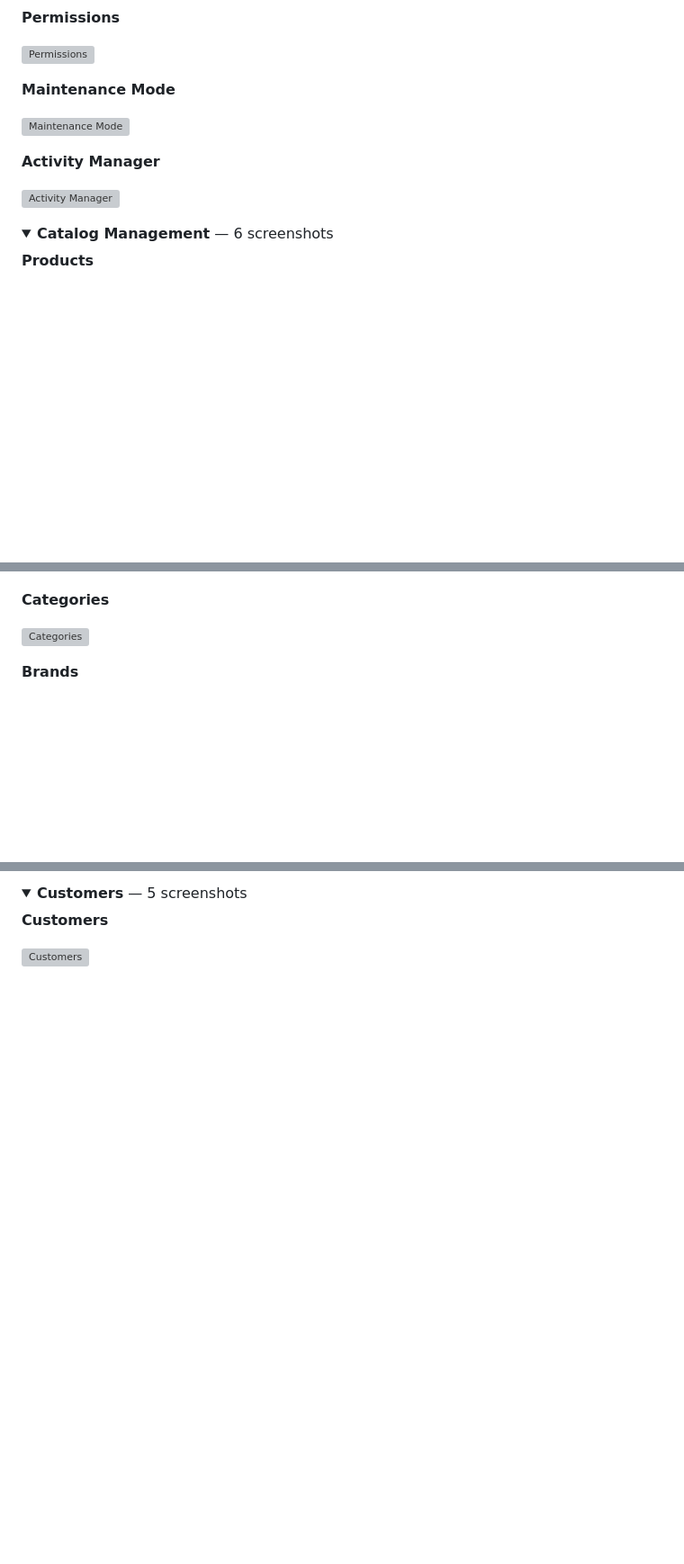
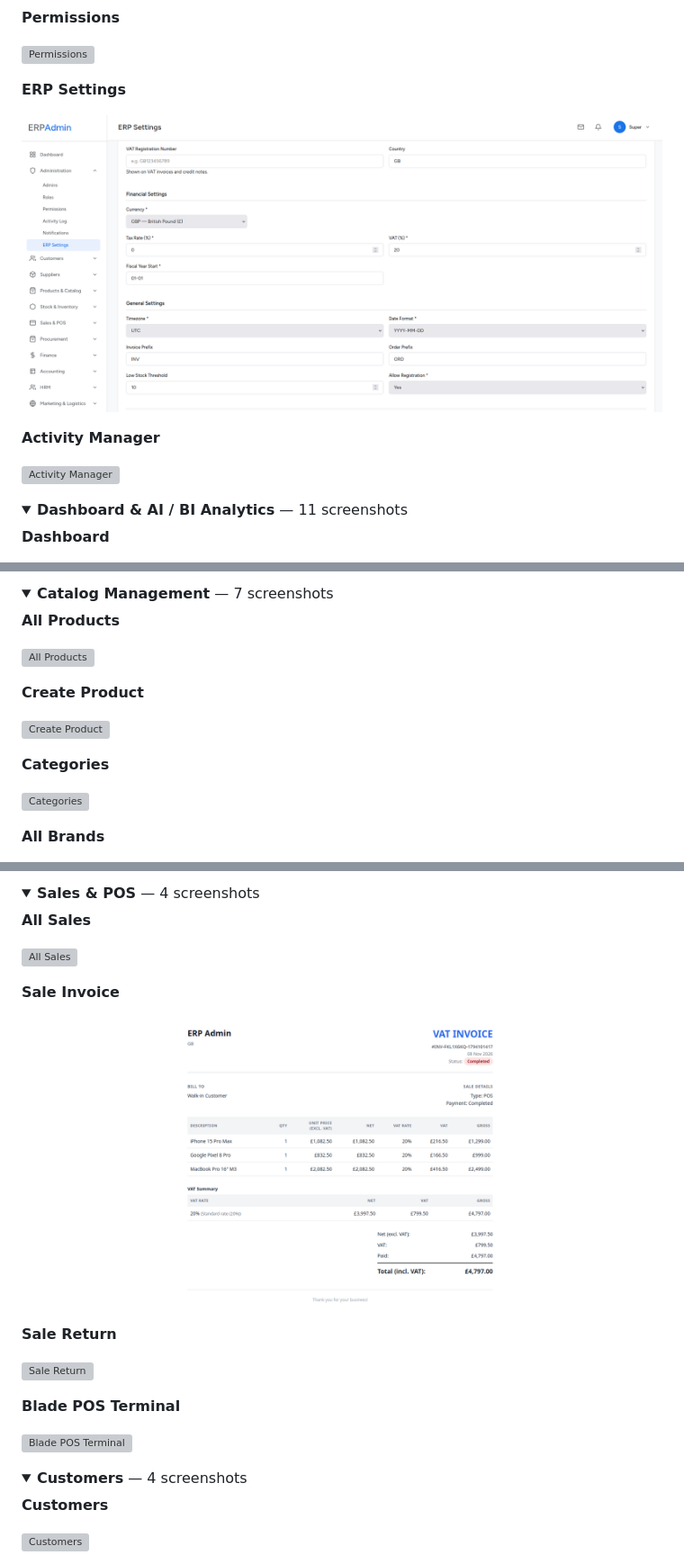
Before and after one commit to shaik-obydullah/erp-system, a Markdown page: README.md, 3 parts joined by grey strips. Shown at 90% size. GitHub-like rendering; folded sections open; blank space fills up the shorter version; grey boxes are pictures that could not be loaded.

```diff
--- a/README.md
+++ b/README.md
@@ -263,9 +275,9 @@ A few highlights first; expand any group for the full gallery.
 
 ![Permissions](screenshots/Permissions.png)
 
-**Maintenance Mode**
+**ERP Settings**
 
-![Maintenance Mode](screenshots/Maintenance_Mode.png)
+![ERP Settings](screenshots/ERP-Settings.png)
 
 **Activity Manager**
 
@@ -274,7 +286,7 @@ A few highlights first; expand any group for the full gallery.
 </details>
 
 <details>
-<summary><strong>Catalog Management</strong> — 6 screenshots</summary>
+<summary><strong>Dashboard &amp; AI / BI Analytics</strong> — 11 screenshots</summary>
 
-**Products**
+**Dashboard**
 
@@ -282,7 +335,19 @@ A few highlights first; expand any group for the full gallery.
+</details>
+
+<details>
+<summary><strong>Catalog Management</strong> — 7 screenshots</summary>
+
+**All Products**
+
+![All Products](screenshots/All-Products.png)
+
+**Create Product**
+
+![Create Product](screenshots/Create-Product.png)
 
 **Categories**
 
 ![Categories](screenshots/Categories.png)
 
-**Brands**
+**All Brands**
 
@@ -341,7 +397,28 @@ A few highlights first; expand any group for the full gallery.
 </details>
 
 <details>
-<summary><strong>Customers</strong> — 5 screenshots</summary>
+<summary><strong>Sales &amp; POS</strong> — 4 screenshots</summary>
+
+**All Sales**
+
+![All Sales](screenshots/All-Sales.png)
+
+**Sale Invoice**
+
+![Sale Invoice](screenshots/Sale-Invoice.png)
+
+**Sale Return**
+
+![Sale Return](screenshots/Sale-Return.png)
+
+**Blade POS Terminal**
+
+![Blade POS Terminal](screenshots/POS-Terminal.png)
+
+</details>
+
+<details>
+<summary><strong>Customers</strong> — 4 screenshots</summary>
 
 **Customers**
 
```
Also changed, not shown: other parts of README.md (+215 -111 lines).
